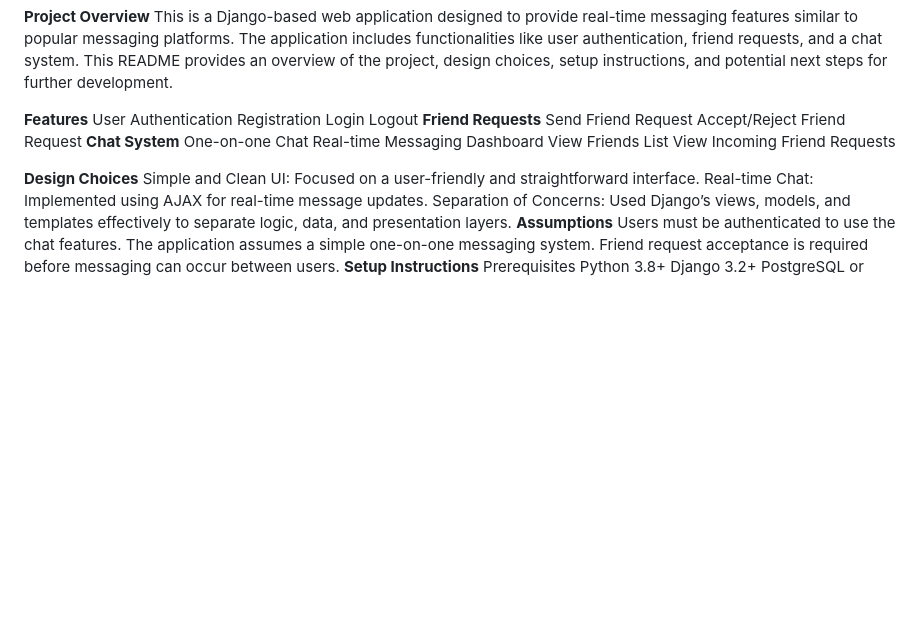
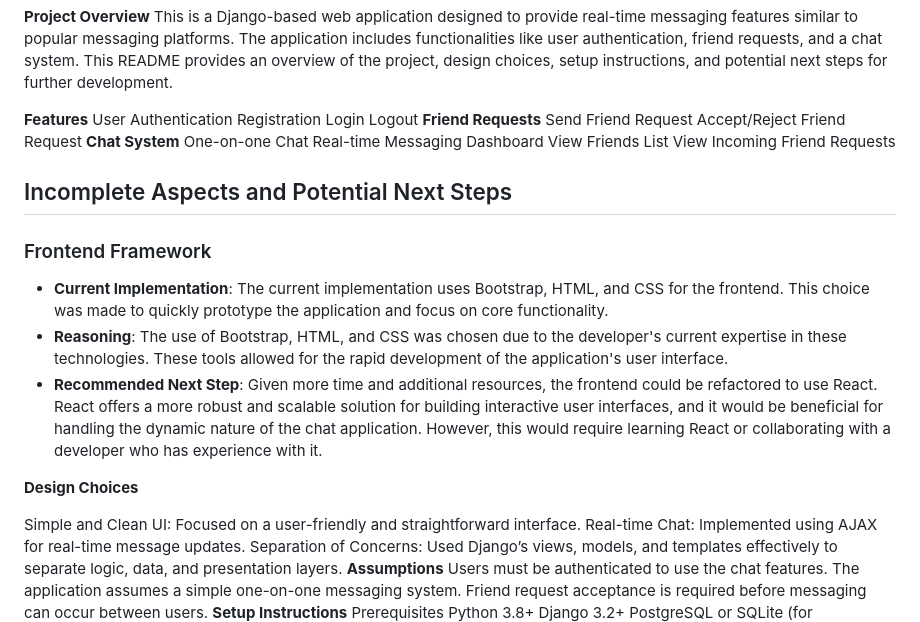
Before and after one commit to YuvaneshwariR/ChatApplication, a Markdown page: README.md, the part around the change. GitHub-like rendering; blank space fills up the shorter version.

```diff
--- a/README.md
+++ b/README.md
@@ -18,7 +18,18 @@ Dashboard
 View Friends List
 View Incoming Friend Requests
 
+## Incomplete Aspects and Potential Next Steps
+
+### Frontend Framework
+- **Current Implementation**: The current implementation uses Bootstrap, HTML, and CSS for the frontend. This choice was made to quickly prototype the application and focus on core functionality.
+- **Reasoning**: The use of Bootstrap, HTML, and CSS was chosen due to the developer's current expertise in these technologies. These tools allowed for the rapid development of the application's user interface.
+- **Recommended Next Step**: Given more time and additional resources, the frontend could be refactored to use React. React offers a more robust and scalable solution for building interactive user interfaces, and it would be beneficial for handling the dynamic nature of the chat application. However, this would require learning React or collaborating with a developer who has experience with it.
+
+
+
+
 **Design Choices**
+
 Simple and Clean UI: Focused on a user-friendly and straightforward interface.
 Real-time Chat: Implemented using AJAX for real-time message updates.
 Separation of Concerns: Used Django’s views, models, and templates effectively to separate logic, data, and presentation layers.
```
